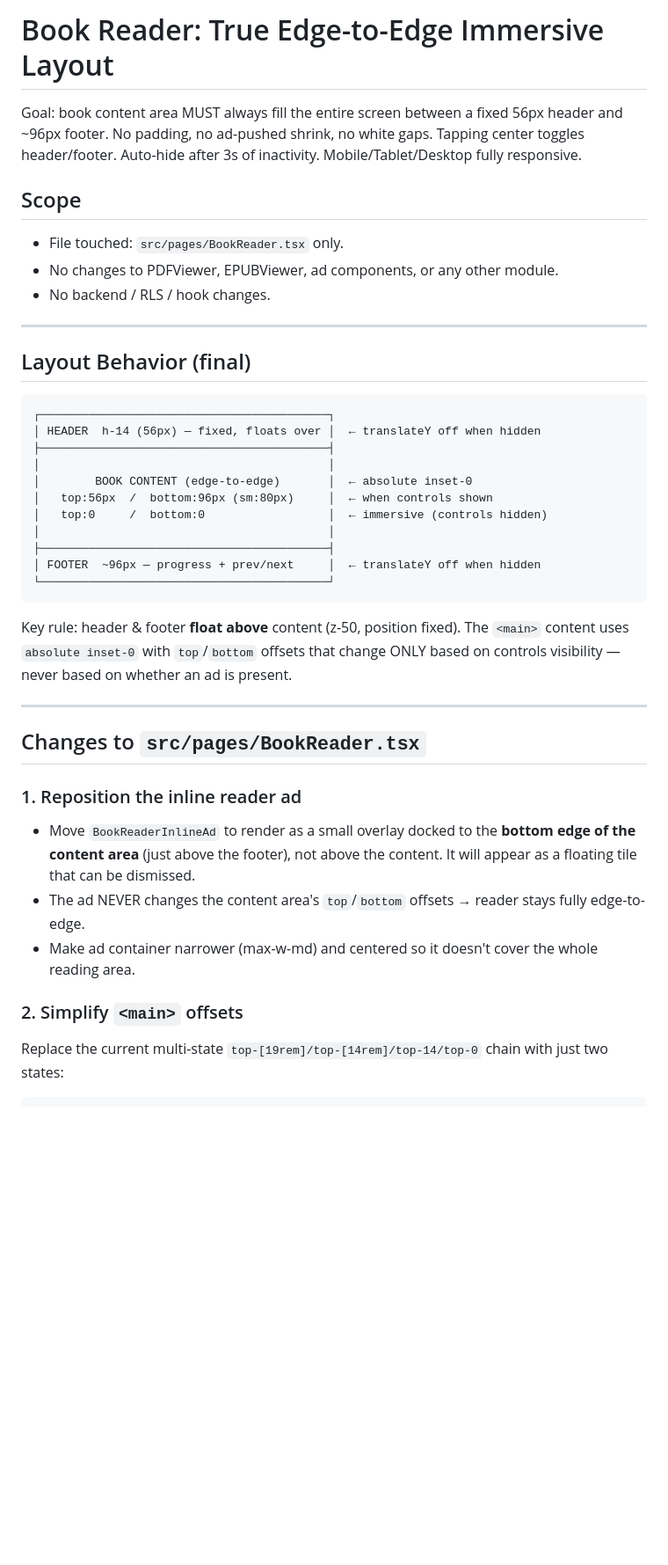
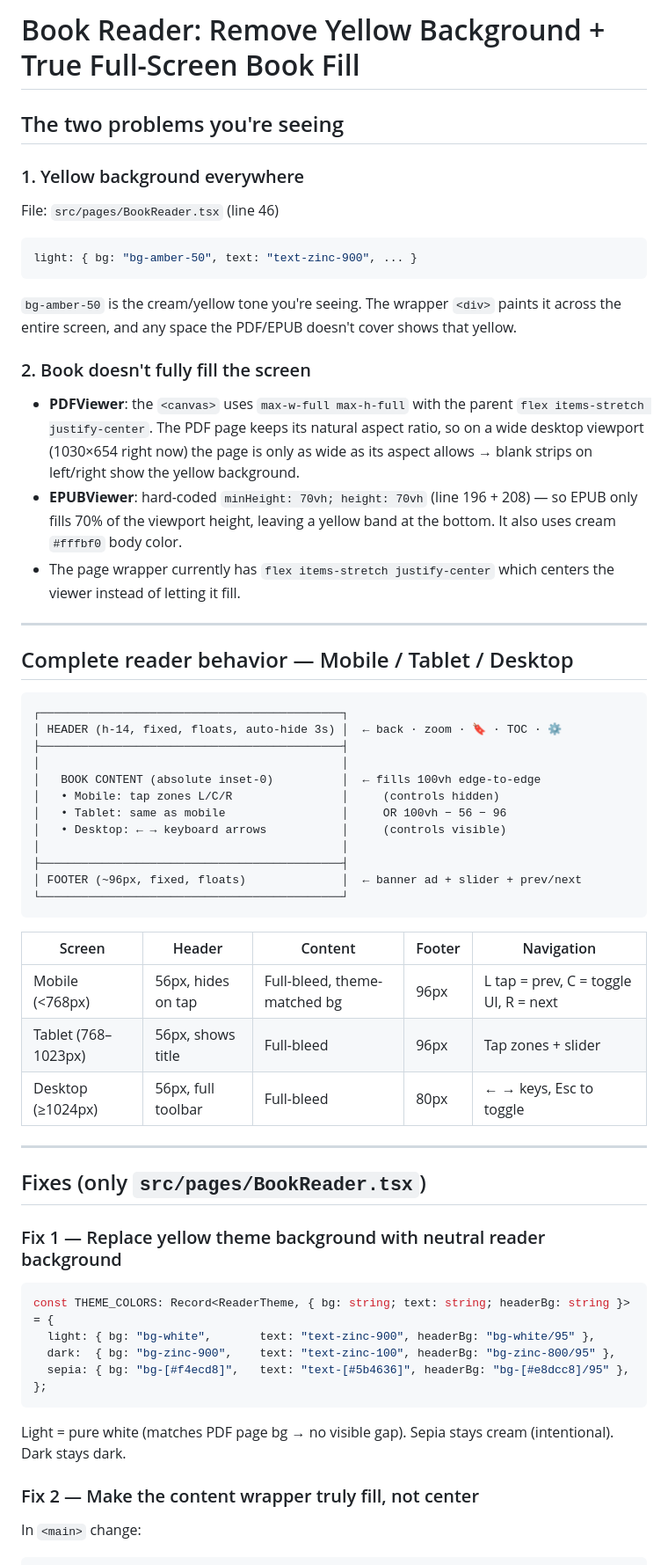
Before and after one commit to shashaaiteam-a11y/sha-verse-238c3d23, a Markdown page: .lovable/plan.md, the part around one of its changes. Shown at 88% size. Drawn GitHub-style; blank space fills up the shorter version.

````diff
--- a/.lovable/plan.md
+++ b/.lovable/plan.md
@@ -1,44 +1,66 @@
 
 
-# Book Reader: True Edge-to-Edge Immersive Layout
+# Book Reader: Remove Yellow Background + True Full-Screen Book Fill
 
-Goal: book content area MUST always fill the entire screen between a fixed 56px header and ~96px footer. No padding, no ad-pushed shrink, no white gaps. Tapping center toggles header/footer. Auto-hide after 3s of inactivity. Mobile/Tablet/Desktop fully responsive.
+## The two problems you're seeing
 
-## Scope
-- File touched: `src/pages/BookReader.tsx` only.
-- No changes to PDFViewer, EPUBViewer, ad components, or any other module.
-- No backend / RLS / hook changes.
+### 1. Yellow background everywhere
+File: `src/pages/BookReader.tsx` (line 46)
+
+```ts
+light: { bg: "bg-amber-50", text: "text-zinc-900", ... }
+```
+
+`bg-amber-50` is the cream/yellow tone you're seeing. The wrapper `<div>` paints it across the entire screen, and any space the PDF/EPUB doesn't cover shows that yellow.
+
+### 2. Book doesn't fully fill the screen
+- **PDFViewer**: the `<canvas>` uses `max-w-full max-h-full` with the parent `flex items-stretch justify-center`. The PDF page keeps its natural aspect ratio, so on a wide desktop viewport (1030×654 right now) the page is only as wide as its aspect allows → blank strips on left/right show the yellow background.
+- **EPUBViewer**: hard-coded `minHeight: 70vh; height: 70vh` (line 196 + 208) — so EPUB only fills 70% of the viewport height, leaving a yellow band at the bottom. It also uses cream `#fffbf0` body color.
+- The page wrapper currently has `flex items-stretch justify-center` which centers the viewer instead of letting it fill.
 
 ---
 
-## Layout Behavior (final)
+## Complete reader behavior — Mobile / Tablet / Desktop
 
 ```text
-┌──────────────────────────────────────────┐
-│ HEADER  h-14 (56px) — fixed, floats over │  ← translateY off when hidden
-├──────────────────────────────────────────┤
-│                                          │
-│        BOOK CONTENT (edge-to-edge)       │  ← absolute inset-0
-│   top:56px  /  bottom:96px (sm:80px)     │  ← when controls shown
-│   top:0     /  bottom:0                  │  ← immersive (controls hidden)
-│                                          │
-├──────────────────────────────────────────┤
-│ FOOTER  ~96px — progress + prev/next     │  ← translateY off when hidden
-└──────────────────────────────────────────┘
+┌────────────────────────────────────────────┐
+│ HEADER (h-14, fixed, floats, auto-hide 3s) │  ← back · zoom · 🔖 · TOC · ⚙️
+├────────────────────────────────────────────┤
+│                                            │
+│   BOOK CONTENT (absolute inset-0)          │  ← fills 100vh edge-to-edge
+│   • Mobile: tap zones L/C/R                │     (controls hidden)
+│   • Tablet: same as mobile                 │     OR 100vh − 56 − 96
+│   • Desktop: ← → keyboard arrows           │     (controls visible)
+│                                            │
+├────────────────────────────────────────────┤
+│ FOOTER (~96px, fixed, floats)              │  ← banner ad + slider + prev/next
+└────────────────────────────────────────────┘
 ```
 
-Key rule: header & footer **float above** content (z-50, position fixed). The `<main>` content uses `absolute inset-0` with `top`/`bottom` offsets that change ONLY based on controls visibility — never based on whether an ad is present.
+| Screen | Header | Content | Footer | Navigation |
+|---|---|---|---|---|
+| Mobile (<768px) | 56px, hides on tap | Full-bleed, theme-matched bg | 96px | L tap = prev, C = toggle UI, R = next |
+| Tablet (768–1023px) | 56px, shows title | Full-bleed | 96px | Tap zones + slider |
+| Desktop (≥1024px) | 56px, full toolbar | Full-bleed | 80px | ← → keys, Esc to toggle |
 
 ---
 
-## Changes to `src/pages/BookReader.tsx`
+## Fixes (only `src/pages/BookReader.tsx`)
 
-### 1. Reposition the inline reader ad
-- Move `BookReaderInlineAd` to render as a small overlay docked to the **bottom edge of the content area** (just above the footer), not above the content. It will appear as a floating tile that can be dismissed.
-- The ad NEVER changes the content area's `top`/`bottom` offsets → reader stays fully edge-to-edge.
-- Make ad container narrower (max-w-md) and centered so it doesn't cover the whole reading area.
+### Fix 1 — Replace yellow theme background with neutral reader background
 
-### 2. Simplify `<main>` offsets
-Replace the current multi-state `top-[19rem]/top-[14rem]/top-14/top-0` chain with just two states:
+```ts
+const THEME_COLORS: Record<ReaderTheme, { bg: string; text: string; headerBg: string }> = {
+  light: { bg: "bg-white",       text: "text-zinc-900", headerBg: "bg-white/95" },
+  dark:  { bg: "bg-zinc-900",    text: "text-zinc-100", headerBg: "bg-zinc-800/95" },
+  sepia: { bg: "bg-[#f4ecd8]",   text: "text-[#5b4636]", headerBg: "bg-[#e8dcc8]/95" },
+};
+```
+
+Light = pure white (matches PDF page bg → no visible gap). Sepia stays cream (intentional). Dark stays dark.
+
+### Fix 2 — Make the content wrapper truly fill, not center
+
+In `<main>` change:
 
 ```tsx
````
Also changed, not shown: other parts of .lovable/plan.md (+55 -48 lines).
